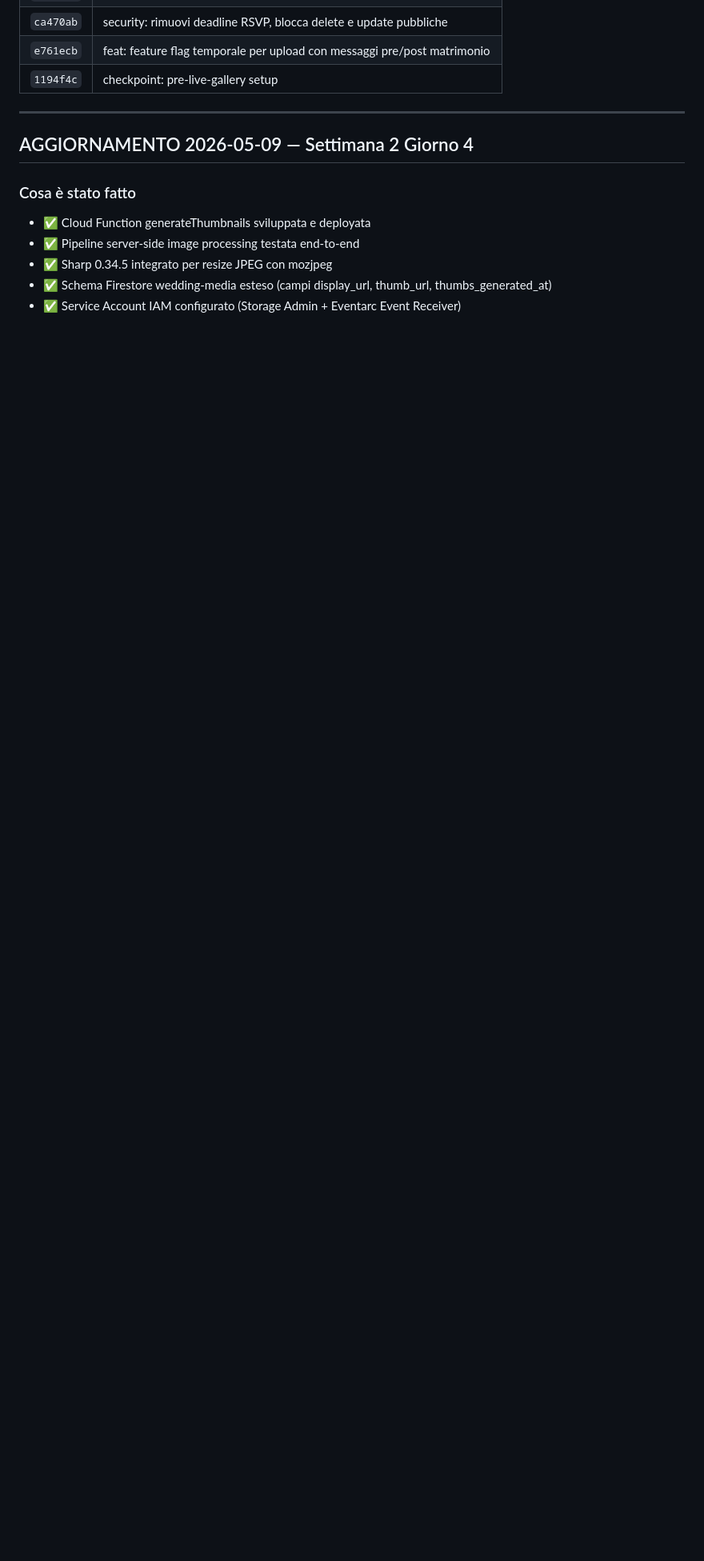
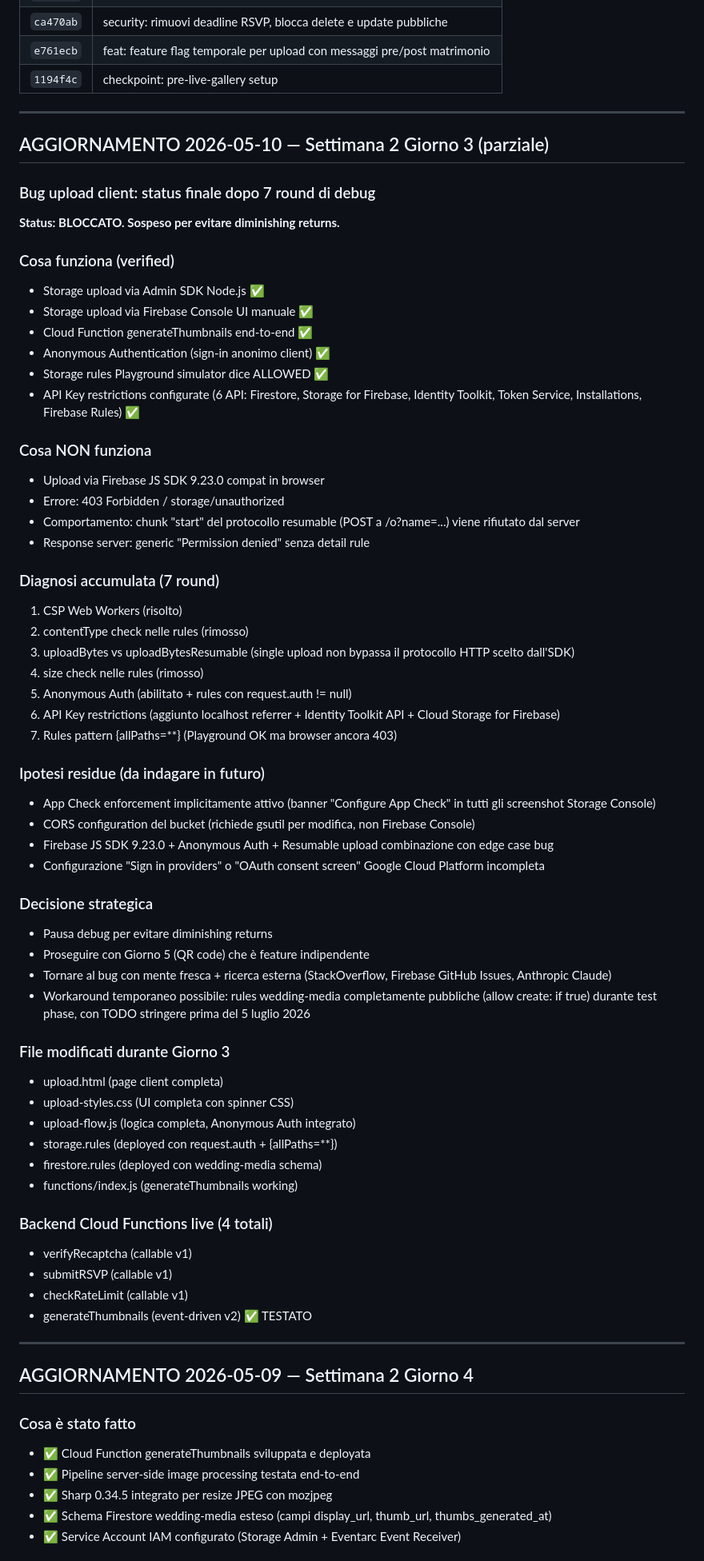
Before and after one commit to Afanakavav/matrimonio-andrea-giulia, a Markdown page: CODEBASE_AUDIT.md, the part around the change. Shown at 80% size. Rendered like a GitHub page; blank space fills up the shorter version.

Commit message:
docs(week2): status bug upload Giorno 3 — sospeso dopo 7 round, da riprendere

```diff
--- a/CODEBASE_AUDIT.md
+++ b/CODEBASE_AUDIT.md
@@ -433,6 +433,75 @@ Stack confermato (**NON usare Next.js, NON migrare a Supabase**):
 
 ---
 
+## AGGIORNAMENTO 2026-05-10 — Settimana 2 Giorno 3 (parziale)
+
+### Bug upload client: status finale dopo 7 round di debug
+
+**Status: BLOCCATO. Sospeso per evitare diminishing returns.**
+
+### Cosa funziona (verified)
+- Storage upload via Admin SDK Node.js ✅
+- Storage upload via Firebase Console UI manuale ✅
+- Cloud Function generateThumbnails end-to-end ✅
+- Anonymous Authentication (sign-in anonimo client) ✅
+- Storage rules Playground simulator dice ALLOWED ✅
+- API Key restrictions configurate (6 API: Firestore, Storage
+  for Firebase, Identity Toolkit, Token Service, Installations,
+  Firebase Rules) ✅
+
+### Cosa NON funziona
+- Upload via Firebase JS SDK 9.23.0 compat in browser
+- Errore: 403 Forbidden / storage/unauthorized
+- Comportamento: chunk "start" del protocollo resumable (POST a
+  /o?name=...) viene rifiutato dal server
+- Response server: generic "Permission denied" senza detail rule
+
+### Diagnosi accumulata (7 round)
+1. CSP Web Workers (risolto)
+2. contentType check nelle rules (rimosso)
+3. uploadBytes vs uploadBytesResumable (single upload non bypassa
+   il protocollo HTTP scelto dall'SDK)
+4. size check nelle rules (rimosso)
+5. Anonymous Auth (abilitato + rules con request.auth != null)
+6. API Key restrictions (aggiunto localhost referrer + Identity
+   Toolkit API + Cloud Storage for Firebase)
+7. Rules pattern {allPaths=**} (Playground OK ma browser ancora 403)
+
+### Ipotesi residue (da indagare in futuro)
+- App Check enforcement implicitamente attivo (banner "Configure
+  App Check" in tutti gli screenshot Storage Console)
+- CORS configuration del bucket (richiede gsutil per modifica,
+  non Firebase Console)
+- Firebase JS SDK 9.23.0 + Anonymous Auth + Resumable upload
+  combinazione con edge case bug
+- Configurazione "Sign in providers" o "OAuth consent screen"
+  Google Cloud Platform incompleta
+
+### Decisione strategica
+- Pausa debug per evitare diminishing returns
+- Proseguire con Giorno 5 (QR code) che è feature indipendente
+- Tornare al bug con mente fresca + ricerca esterna (StackOverflow,
+  Firebase GitHub Issues, Anthropic Claude)
+- Workaround temporaneo possibile: rules wedding-media completamente
+  pubbliche (allow create: if true) durante test phase, con TODO
+  stringere prima del 5 luglio 2026
+
+### File modificati durante Giorno 3
+- upload.html (page client completa)
+- upload-styles.css (UI completa con spinner CSS)
+- upload-flow.js (logica completa, Anonymous Auth integrato)
+- storage.rules (deployed con request.auth + {allPaths=**})
+- firestore.rules (deployed con wedding-media schema)
+- functions/index.js (generateThumbnails working)
+
+### Backend Cloud Functions live (4 totali)
+- verifyRecaptcha (callable v1)
+- submitRSVP (callable v1)
+- checkRateLimit (callable v1)
+- generateThumbnails (event-driven v2) ✅ TESTATO
+
+---
+
 ## AGGIORNAMENTO 2026-05-09 — Settimana 2 Giorno 4
 
 ### Cosa è stato fatto
```
